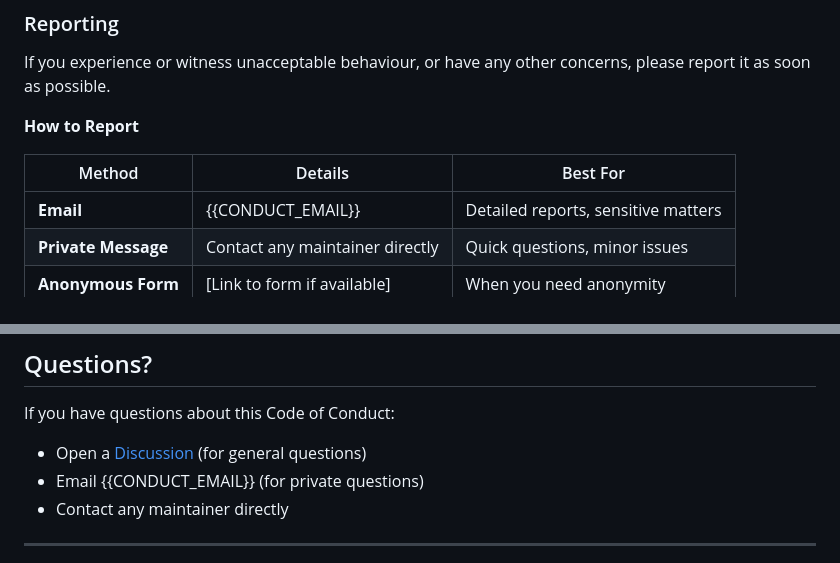
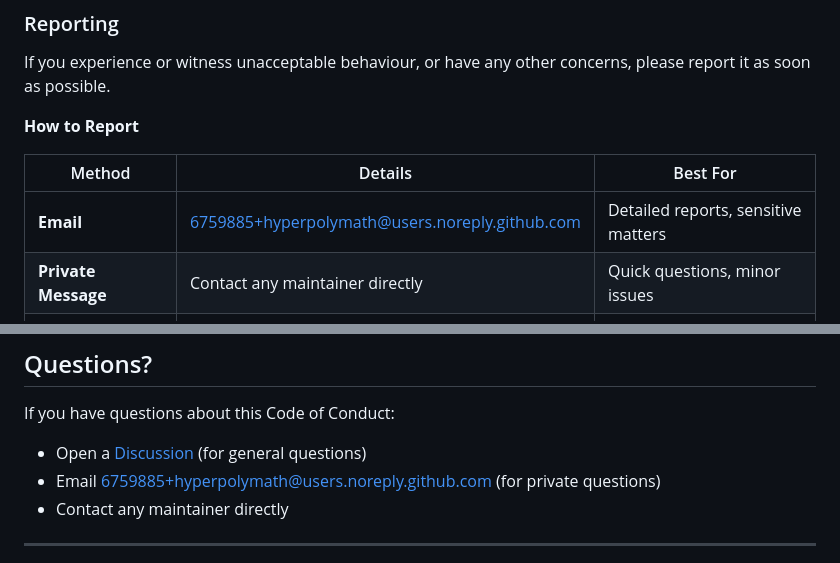
Before and after one commit to hyperpolymath/KnotTheory.jl, a Markdown page: CODE_OF_CONDUCT.md, 2 parts joined by grey strips. Rendered like a GitHub page.

```diff
--- a/CODE_OF_CONDUCT.md
+++ b/CODE_OF_CONDUCT.md
@@ -140,7 +120,7 @@ If you experience or witness unacceptable behaviour, or have any other concerns,
 
 | Method | Details | Best For |
 |--------|---------|----------|
-| **Email** | {{CONDUCT_EMAIL}} | Detailed reports, sensitive matters |
+| **Email** | 6759885+hyperpolymath@users.noreply.github.com | Detailed reports, sensitive matters |
 | **Private Message** | Contact any maintainer directly | Quick questions, minor issues |
 | **Anonymous Form** | [Link to form if available] | When you need anonymity |
 
@@ -315,7 +295,7 @@ We thank these communities for their leadership in creating welcoming spaces.
 If you have questions about this Code of Conduct:
 
 - Open a [Discussion](https://github.com/hyperpolymath/KnotTheory.jl/discussions) (for general questions)
-- Email {{CONDUCT_EMAIL}} (for private questions)
+- Email 6759885+hyperpolymath@users.noreply.github.com (for private questions)
 - Contact any maintainer directly
 
 ---
```
Also changed, not shown: other parts of CODE_OF_CONDUCT.md (+7 -27 lines), SECURITY.md (+2 -34 lines).
